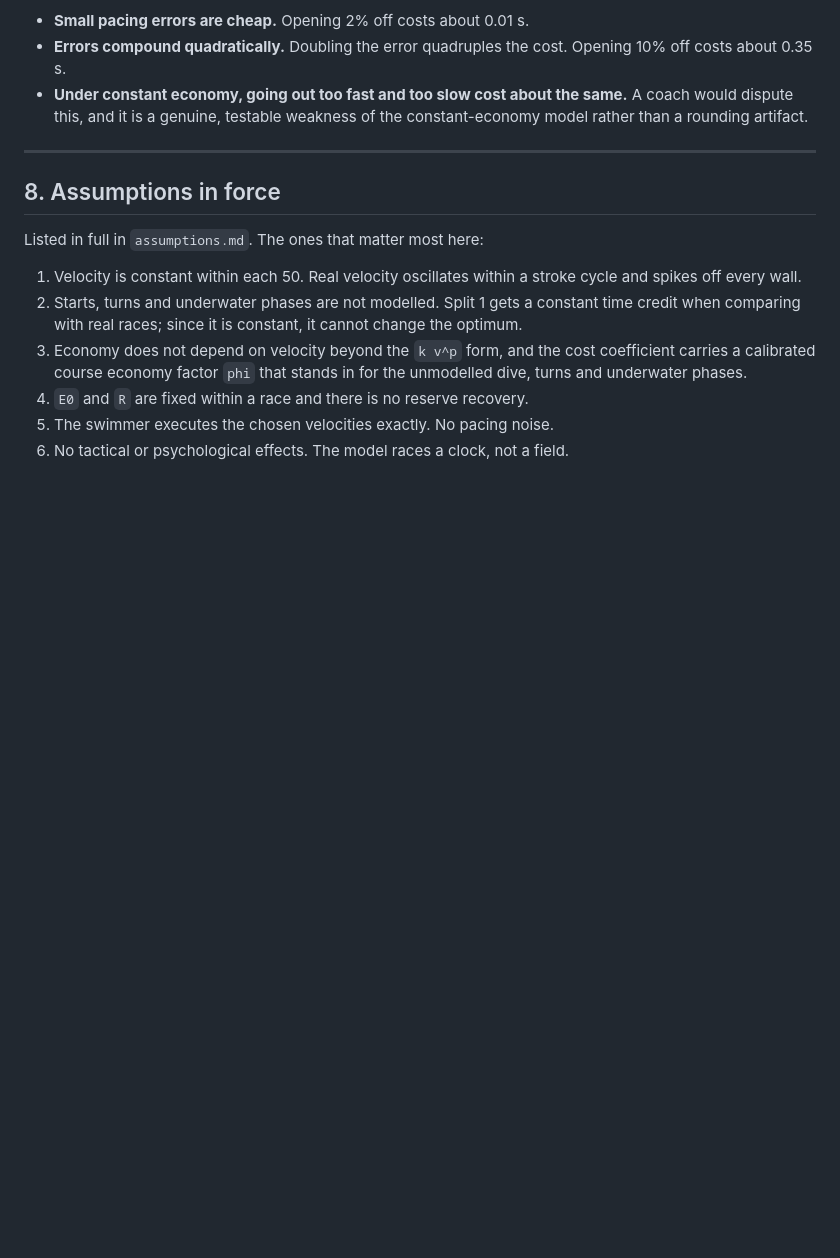
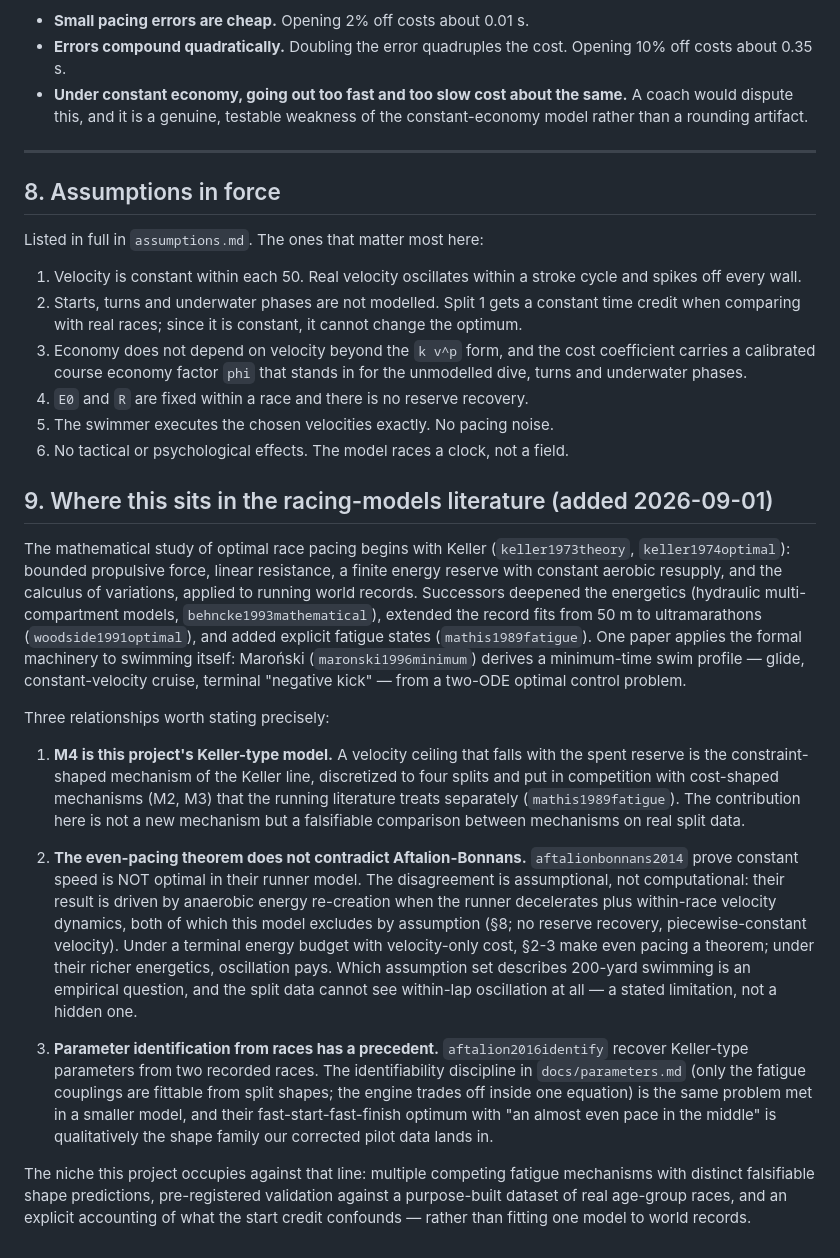
Before and after one commit to omjoshi0925/SwimPacing, a Markdown page: docs/01_derivation.md, the part around the change. Drawn GitHub-style; blank space fills up the shorter version.

Commit message:
docs: position the model against the Keller and optimal-control literature

```diff
--- a/docs/01_derivation.md
+++ b/docs/01_derivation.md
@@ -327,3 +327,51 @@ Listed in full in `assumptions.md`. The ones that matter most here:
 4. `E0` and `R` are fixed within a race and there is no reserve recovery.
 5. The swimmer executes the chosen velocities exactly. No pacing noise.
 6. No tactical or psychological effects. The model races a clock, not a field.
+
+## 9. Where this sits in the racing-models literature (added 2026-09-01)
+
+The mathematical study of optimal race pacing begins with Keller
+(`keller1973theory`, `keller1974optimal`): bounded propulsive force, linear
+resistance, a finite energy reserve with constant aerobic resupply, and the
+calculus of variations, applied to running world records. Successors deepened
+the energetics (hydraulic multi-compartment models, `behncke1993mathematical`),
+extended the record fits from 50 m to ultramarathons (`woodside1991optimal`),
+and added explicit fatigue states (`mathis1989fatigue`). One paper applies the
+formal machinery to swimming itself: Maroński (`maronski1996minimum`) derives
+a minimum-time swim profile — glide, constant-velocity cruise, terminal
+"negative kick" — from a two-ODE optimal control problem.
+
+Three relationships worth stating precisely:
+
+1. **M4 is this project's Keller-type model.** A velocity ceiling that falls
+   with the spent reserve is the constraint-shaped mechanism of the Keller
+   line, discretized to four splits and put in competition with cost-shaped
+   mechanisms (M2, M3) that the running literature treats separately
+   (`mathis1989fatigue`). The contribution here is not a new mechanism but a
+   falsifiable comparison between mechanisms on real split data.
+
+2. **The even-pacing theorem does not contradict Aftalion-Bonnans.**
+   `aftalionbonnans2014` prove constant speed is NOT optimal in their runner
+   model. The disagreement is assumptional, not computational: their result is
+   driven by anaerobic energy re-creation when the runner decelerates plus
+   within-race velocity dynamics, both of which this model excludes by
+   assumption (§8; no reserve recovery, piecewise-constant velocity). Under a
+   terminal energy budget with velocity-only cost, §2-3 make even pacing a
+   theorem; under their richer energetics, oscillation pays. Which assumption
+   set describes 200-yard swimming is an empirical question, and the split
+   data cannot see within-lap oscillation at all — a stated limitation, not a
+   hidden one.
+
+3. **Parameter identification from races has a precedent.**
+   `aftalion2016identify` recover Keller-type parameters from two recorded
+   races. The identifiability discipline in `docs/parameters.md` (only the
+   fatigue couplings are fittable from split shapes; the engine trades off
+   inside one equation) is the same problem met in a smaller model, and their
+   fast-start-fast-finish optimum with "an almost even pace in the middle" is
+   qualitatively the shape family our corrected pilot data lands in.
+
+The niche this project occupies against that line: multiple competing fatigue
+mechanisms with distinct falsifiable shape predictions, pre-registered
+validation against a purpose-built dataset of real age-group races, and an
+explicit accounting of what the start credit confounds — rather than fitting
+one model to world records.
```
